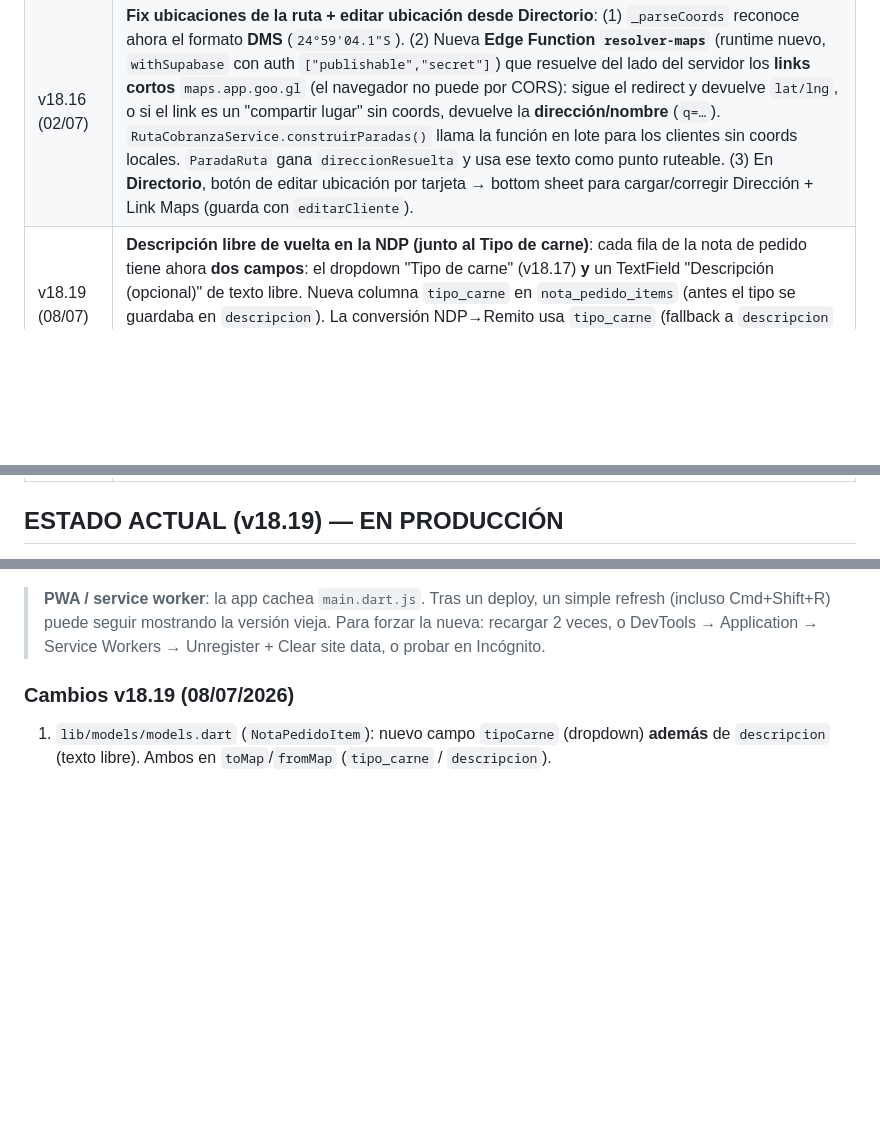
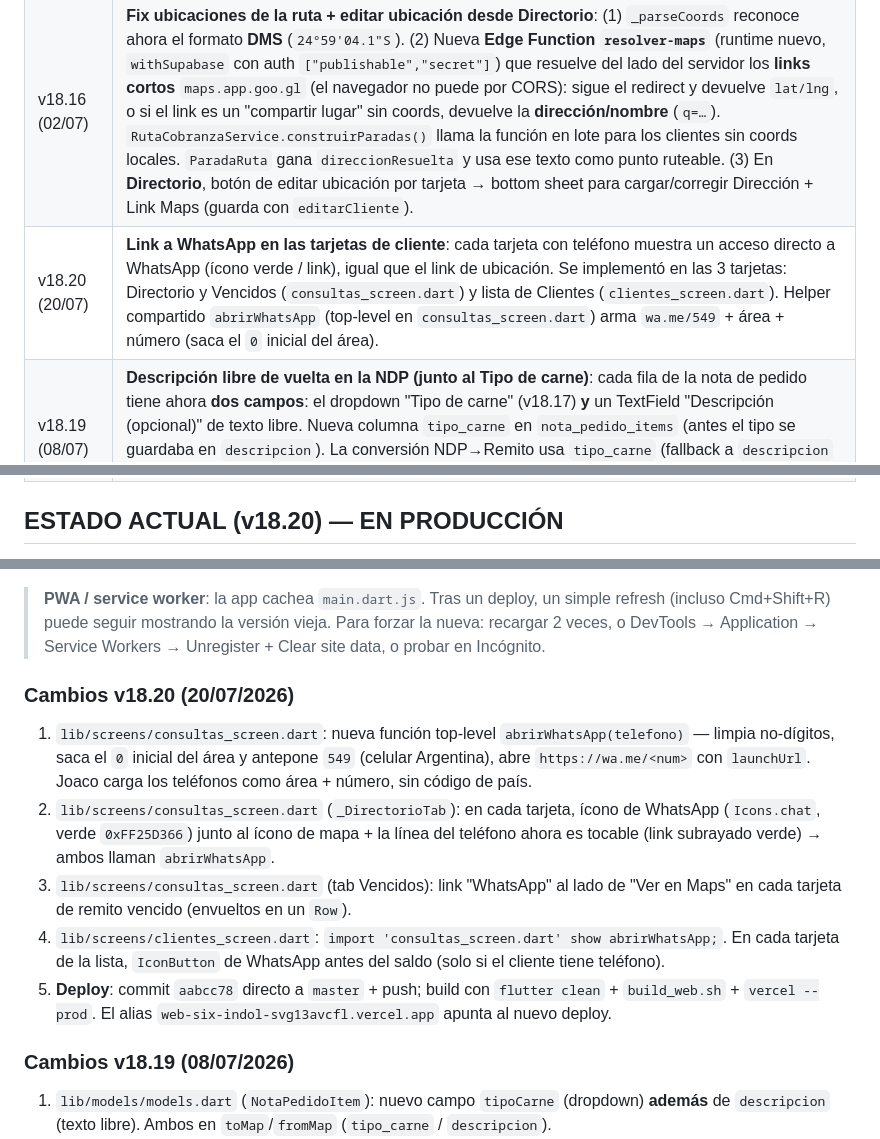
Before and after one commit to milifs/matarife-system, a Markdown page: don_chacho/CLAUDE.md, 3 parts joined by grey strips. Drawn GitHub-style; blank space fills up the shorter version.

Commit message:
Docs: actualizar CLAUDE.md con v18.20 (link a WhatsApp en tarjetas de cliente)
Co-Authored-By: Claude Opus 4.7 <noreply@anthropic.com>

```diff
--- a/don_chacho/CLAUDE.md
+++ b/don_chacho/CLAUDE.md
@@ -316,9 +316,10 @@ vercel --prod
 | v18.14 (01/07) | **Ruta de cobranza (1ª versión)**: embebida en Consultas → Directorio, combo box (Clientes que deben / Solo remitos vencidos) + botón "Armar". Nuevo `ruta_cobranza_service.dart` (GPS, extracción de coords, orden por cercanía, URL Google Maps). Reemplazada por la tab "Ruta" en v18.15. |
 | v18.15 (01/07) | **Ruta de cobranza movida a tab propia "Ruta"** en Consultas (9 tabs). Filtros: cliente (búsqueda), vendedor (dropdown), "Con saldo pendiente" y "Solo vencidos" (FilterChips). Lista con checkboxes para **seleccionar clientes** (los sin ubicación quedan deshabilitados) + "Todos/Ninguno". Botón "Armar recorrido (N)" que calcula la ruta con los elegidos (GPS + orden por cercanía) y abre el panel de paradas → Google Maps. Se quitó el bloque de ruta del Directorio. |
 | v18.16 (02/07) | **Fix ubicaciones de la ruta + editar ubicación desde Directorio**: (1) `_parseCoords` reconoce ahora el formato **DMS** (`24°59'04.1"S`). (2) Nueva **Edge Function `resolver-maps`** (runtime nuevo, `withSupabase` con auth `["publishable","secret"]`) que resuelve del lado del servidor los **links cortos** `maps.app.goo.gl` (el navegador no puede por CORS): sigue el redirect y devuelve `lat/lng`, o si el link es un "compartir lugar" sin coords, devuelve la **dirección/nombre** (`q=…`). `RutaCobranzaService.construirParadas()` llama la función en lote para los clientes sin coords locales. `ParadaRuta` gana `direccionResuelta` y usa ese texto como punto ruteable. (3) En **Directorio**, botón de editar ubicación por tarjeta → bottom sheet para cargar/corregir Dirección + Link Maps (guarda con `editarCliente`). |
+| v18.20 (20/07) | **Link a WhatsApp en las tarjetas de cliente**: cada tarjeta con teléfono muestra un acceso directo a WhatsApp (ícono verde / link), igual que el link de ubicación. Se implementó en las 3 tarjetas: Directorio y Vencidos (`consultas_screen.dart`) y lista de Clientes (`clientes_screen.dart`). Helper compartido `abrirWhatsApp` (top-level en `consultas_screen.dart`) arma `wa.me/549` + área + número (saca el `0` inicial del área). |
 | v18.19 (08/07) | **Descripción libre de vuelta en la NDP (junto al Tipo de carne)**: cada fila de la nota de pedido tiene ahora **dos campos**: el dropdown "Tipo de carne" (v18.17) **y** un TextField "Descripción (opcional)" de texto libre. Nueva columna `tipo_carne` en `nota_pedido_items` (antes el tipo se guardaba en `descripcion`). La conversión NDP→Remito usa `tipo_carne` (fallback a `descripcion` para NDPs v18.17, luego regla por peso). PDF de NDP y card de bandeja muestran ambos campos. Migración `supabase_migration_ndp_tipo_carne.sql`. |
 | v18.18 (08/07) | **Fix menú Opciones tapado en iPhone**: el `showModalBottomSheet` del FAB pasó a `isScrollControlled: true` + `SingleChildScrollView` con padding inferior de 80px, para que la última opción ("Cerrar sesión") no quede oculta detrás de la barra de URL de Safari cuando hay muchas opciones (admin). |
 | v18.17 (08/07) | **Nuevos tipos de carne + baja del OCR + tipo de carne en NDP**: (1) Catálogo de tipos de carne (remito y NDP): Novillo, Cerdo, Pierna mocha, Pierna pistola, Plancha de asado, Octavo, 1/4 delantero. (2) **OCR eliminado**: se borró `ocr_service.dart`, la sección de foto del formulario de remito y la dependencia `image_picker`. (3) NDP: la descripción libre por fila pasó a ser un **dropdown de tipo de carne**. (4) La **conversión NDP→Remito** usa el tipo elegido en la nota (fallback a la regla de 60kg solo si viene vacío). (5) Dashboard, Ganancias y Comisiones: **solo Cerdo cuenta como Cerdo; el resto (Novillo y sus cortes) computa como Novillo**. |
 
-## ESTADO ACTUAL (v18.19) — EN PRODUCCIÓN
+## ESTADO ACTUAL (v18.20) — EN PRODUCCIÓN
 
@@ -326,5 +327,12 @@ Deployada el 08/07/2026. Login funciona con admin/admin123. Flutter 3.41.8. URL:
 
 > **PWA / service worker**: la app cachea `main.dart.js`. Tras un deploy, un simple refresh (incluso Cmd+Shift+R) puede seguir mostrando la versión vieja. Para forzar la nueva: recargar 2 veces, o DevTools → Application → Service Workers → Unregister + Clear site data, o probar en Incógnito.
+
+### Cambios v18.20 (20/07/2026)
+1. `lib/screens/consultas_screen.dart`: nueva función top-level `abrirWhatsApp(telefono)` — limpia no-dígitos, saca el `0` inicial del área y antepone `549` (celular Argentina), abre `https://wa.me/<num>` con `launchUrl`. Joaco carga los teléfonos como área + número, sin código de país.
+2. `lib/screens/consultas_screen.dart` (`_DirectorioTab`): en cada tarjeta, ícono de WhatsApp (`Icons.chat`, verde `0xFF25D366`) junto al ícono de mapa + la línea del teléfono ahora es tocable (link subrayado verde) → ambos llaman `abrirWhatsApp`.
+3. `lib/screens/consultas_screen.dart` (tab Vencidos): link "WhatsApp" al lado de "Ver en Maps" en cada tarjeta de remito vencido (envueltos en un `Row`).
+4. `lib/screens/clientes_screen.dart`: `import 'consultas_screen.dart' show abrirWhatsApp;`. En cada tarjeta de la lista, `IconButton` de WhatsApp antes del saldo (solo si el cliente tiene teléfono).
+5. **Deploy**: commit `aabcc78` directo a `master` + push; build con `flutter clean` + `build_web.sh` + `vercel --prod`. El alias `web-six-indol-svg13avcfl.vercel.app` apunta al nuevo deploy.
 
 ### Cambios v18.19 (08/07/2026)
 1. `lib/models/models.dart` (`NotaPedidoItem`): nuevo campo `tipoCarne` (dropdown) **además** de `descripcion` (texto libre). Ambos en `toMap`/`fromMap` (`tipo_carne` / `descripcion`).
```
Also changed, not shown: other parts of don_chacho/CLAUDE.md (+1 -1 lines).
